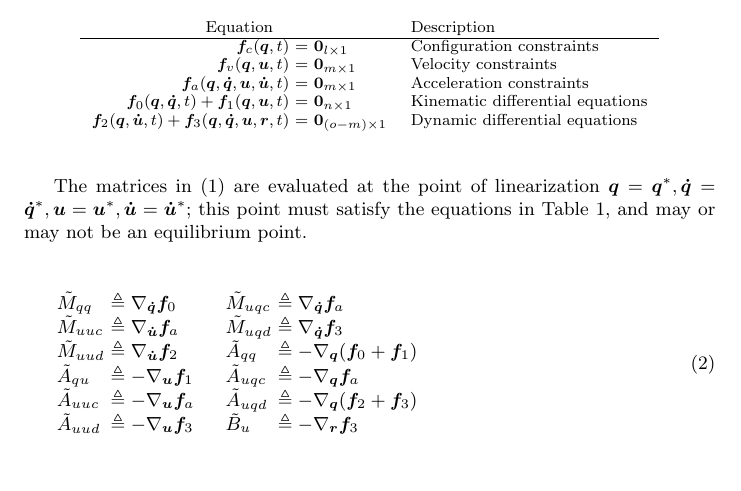
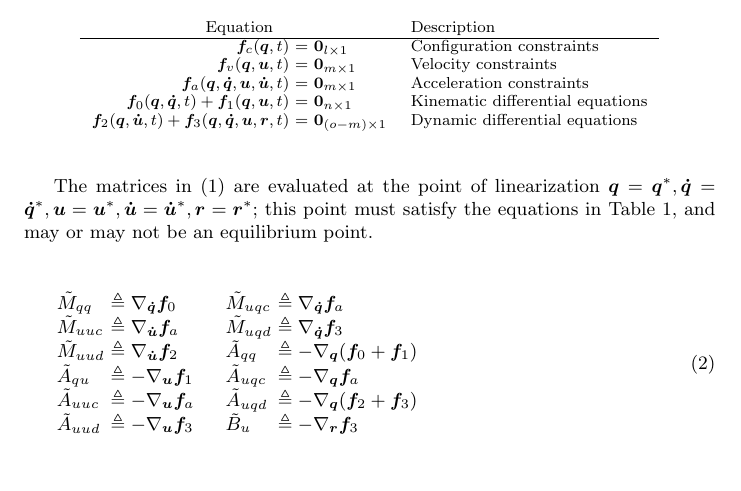
Before and after one commit to hazelnusse/SympyMechanicsPaper, a LaTeX paper (PetersonGedeHubbard2012.tex): part of page 3 of 9, cut so that both start at the same text. Compiled offline with pdfLaTeX.

Commit message:
Clarified point of linearization just below Table 1.

```diff
--- a/PetersonGedeHubbard2012.tex
+++ b/PetersonGedeHubbard2012.tex
@@ -244,11 +244,11 @@ independent and dependent speeds.
   \end{tabular}
 \end{table}
 
-The matrices in (\ref{eq:state_space_constrained}) are evaluated at
-the point of linearization $\bm{q}=\bm{q}^*, \bm{\dot{q}}=\bm{\dot{q}}^*,
-\bm{u}=\bm{u}^*, \bm{\dot{u}}=\bm{\dot{u}}^*$; this point must satisfy the
-equations in Table \ref{table:assumptions}, and may or may not be an
-equilibrium point.
+The matrices in (\ref{eq:state_space_constrained}) are evaluated at the point
+of linearization $\bm{q}=\bm{q}^*, \bm{\dot{q}}=\bm{\dot{q}}^*,
+\bm{u}=\bm{u}^*, \bm{\dot{u}}=\bm{\dot{u}}^*, \bm{r}=\bm{r}^*$; this point must
+satisfy the equations in Table \ref{table:assumptions}, and may or may not be
+an equilibrium point.
 
 
 \begin{align}
```
